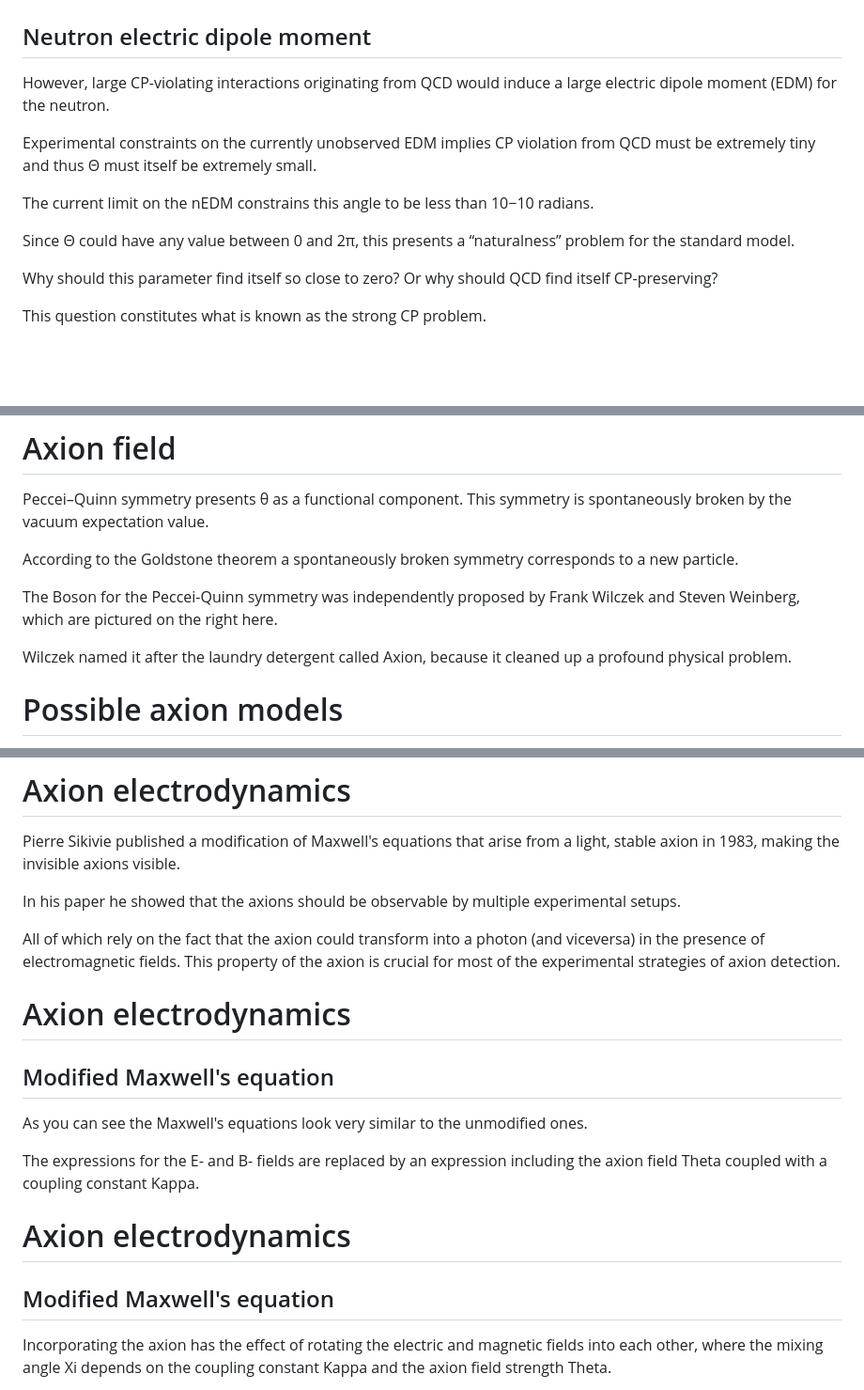
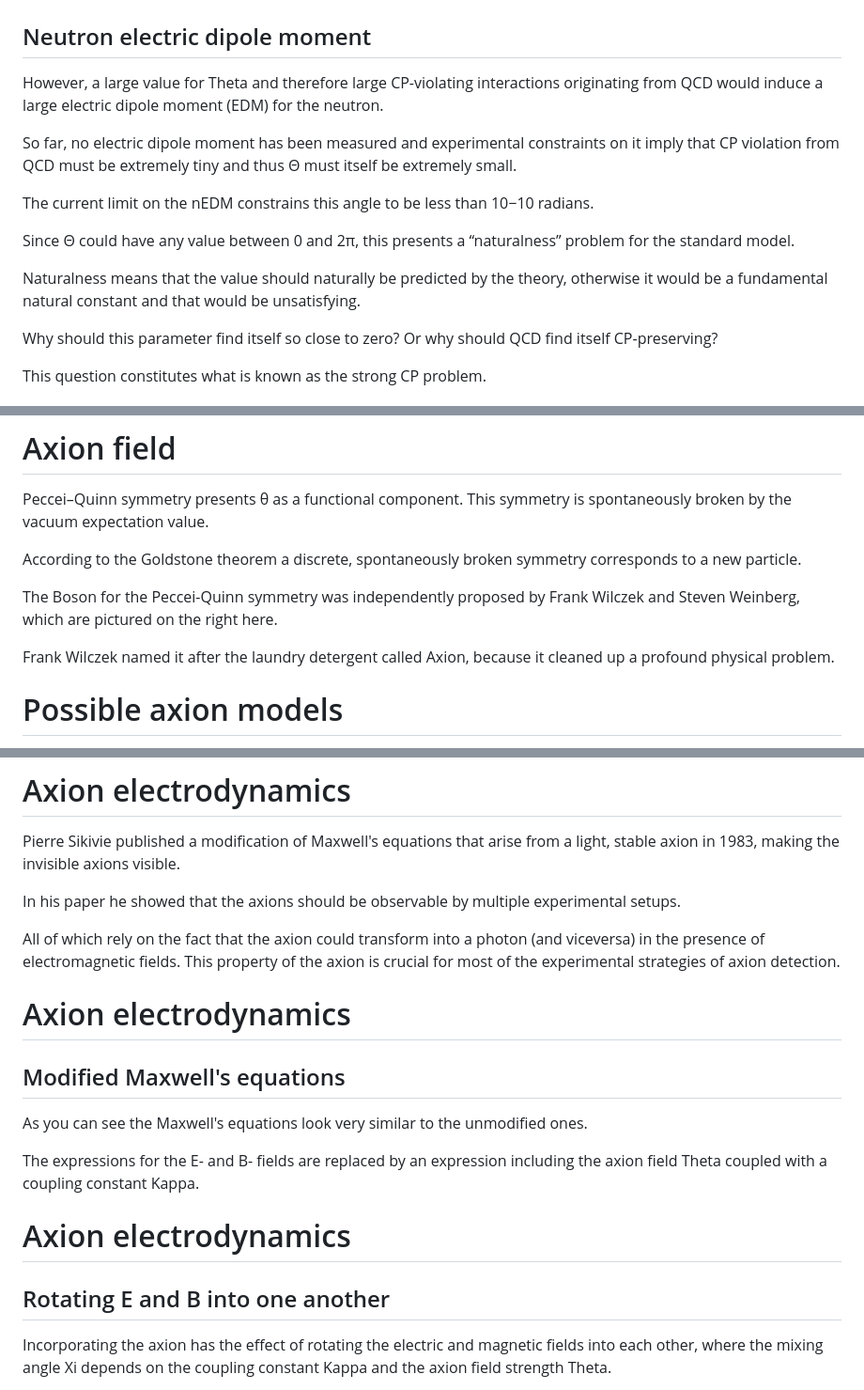
Before and after one commit to AstroViking/proseminar-presentation, a Markdown page: Notes.md, 3 parts joined by grey strips. Shown at 94% size. GitHub-like rendering; blank space fills up the shorter version.

```diff
--- a/Notes.md
+++ b/Notes.md
@@ -36,13 +52,15 @@ Combined with effects generated by weak interactions, this effective periodic te
 # Strong CP problem
 ## Neutron electric dipole moment
 
-However, large CP-violating interactions originating from QCD would induce a large electric dipole moment (EDM) for the neutron.
+However, a large value for Theta and therefore large CP-violating interactions originating from QCD would induce a large electric dipole moment (EDM) for the neutron.
 
-Experimental constraints on the currently unobserved EDM implies CP violation from QCD must be extremely tiny and thus Θ must itself be extremely small.
+So far, no electric dipole moment has been measured and experimental constraints on it imply that CP violation from QCD must be extremely tiny and thus Θ must itself be extremely small.
 
 The current limit on the nEDM constrains this angle to be less than 10−10 radians.
 
 Since Θ could have any value between 0 and 2π, this presents a “naturalness” problem for the standard model.
+
+Naturalness means that the value should naturally be predicted by the theory, otherwise it would be a fundamental natural constant and that would be unsatisfying.
 
 Why should this parameter find itself so close to zero?
 Or why should QCD find itself CP-preserving?
@@ -73,11 +91,11 @@ On the left you can see them showing their theory with a sombrero modeling the g
 
 Peccei–Quinn symmetry presents θ as a functional component. This symmetry is spontaneously broken by the vacuum expectation value.
 
-According to the Goldstone theorem a spontaneously broken symmetry corresponds to a new particle.
+According to the Goldstone theorem a discrete, spontaneously broken symmetry corresponds to a new particle.
 
 The Boson for the Peccei-Quinn symmetry was independently proposed by Frank Wilczek and Steven Weinberg, which are pictured on the right here.
 
-Wilczek named it after the laundry detergent called Axion, because it cleaned up a profound physical problem.
+Frank Wilczek named it after the laundry detergent called Axion, because it cleaned up a profound physical problem.
 
 
 # Possible axion models
@@ -114,8 +132,9 @@ In his paper he showed that the axions should be observable by multiple experime
 
 All of which rely on the fact that the axion could transform into a photon (and viceversa) in the presence of electromagnetic fields. This property of the axion is crucial for most of the experimental strategies of axion detection.
 
+
 # Axion electrodynamics
-## Modified Maxwell's equation
+## Modified Maxwell's equations
 
 As you can see the Maxwell's equations look very similar to the unmodified ones.
 
@@ -124,7 +143,7 @@ The expressions for the E- and B- fields are replaced by an expression including
 
 
 # Axion electrodynamics
-## Modified Maxwell's equation
+## Rotating E and B into one another
 
 Incorporating the axion has the effect of rotating the electric and magnetic fields into each other, where the mixing angle Xi depends on the coupling constant Kappa and the axion field strength Theta.
 
```
Also changed, not shown: other parts of Notes.md (+34 -15 lines), README.md (+14 -6 lines), img/axion-haloscope.jpg (added), 2 other files.
